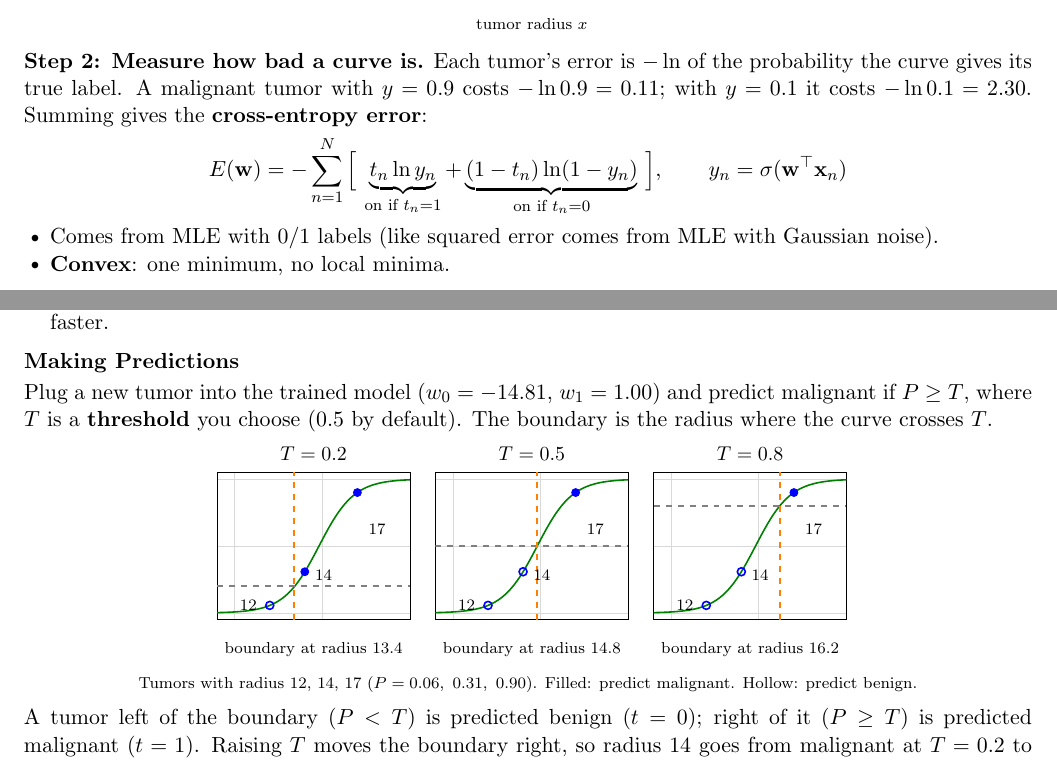
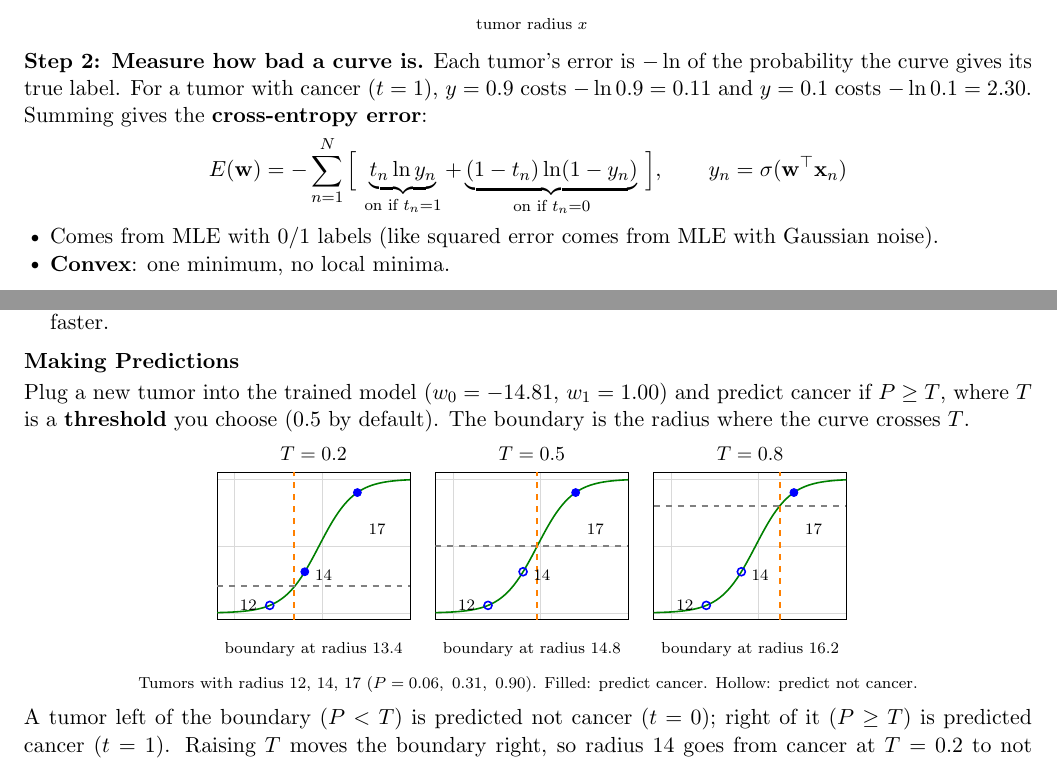
Before and after one commit to Edward201323/CS189-Notes, a LaTeX document (main.tex, which reads sections/Logistic_Regression.tex): two parts of pages 18 and 19 of 19, joined at a grey line, cut so that both start at the same text. Compiled offline with pdfLaTeX.

Commit message:
Logistic regression: say cancer / not cancer instead of malignant / benign
Co-Authored-By: Claude Opus 5.5 <noreply@anthropic.com>
Claude-Session: https://claude.ai/code/session_01Qbw9FmfRdTzJHMmJJ8aurh

```diff
--- a/sections/Logistic_Regression.tex
+++ b/sections/Logistic_Regression.tex
@@ -145,7 +145,7 @@
 \par}
 \end{keeptogether}
 
-\textbf{Step 2: Measure how bad a curve is.} Each tumor's error is $-\ln$ of the probability the curve gives its true label. A malignant tumor with $y = 0.9$ costs $-\ln 0.9 = 0.11$; with $y = 0.1$ it costs $-\ln 0.1 = 2.30$. Summing gives the \textbf{cross-entropy error}:
+\textbf{Step 2: Measure how bad a curve is.} Each tumor's error is $-\ln$ of the probability the curve gives its true label. For a tumor with cancer ($t = 1$), $y = 0.9$ costs $-\ln 0.9 = 0.11$ and $y = 0.1$ costs $-\ln 0.1 = 2.30$. Summing gives the \textbf{cross-entropy error}:
 \[
 E(\mathbf{w}) = -\sum_{n=1}^{N} \Big[\, \underbrace{t_n \ln y_n}_{\text{on if } t_n = 1} + \underbrace{(1 - t_n)\ln(1 - y_n)}_{\text{on if } t_n = 0} \,\Big],
 \qquad y_n = \sigma(\mathbf{w}^\top\mathbf{x}_n)
@@ -209,7 +209,7 @@
 \end{itemize}
 \subsection*{Making Predictions}
 \begin{keeptogether}
-Plug a new tumor into the trained model ($w_0 = -14.81$, $w_1 = 1.00$) and predict malignant if $P \ge T$, where $T$ is a \textbf{threshold} you choose ($0.5$ by default). The boundary is the radius where the curve crosses $T$.
+Plug a new tumor into the trained model ($w_0 = -14.81$, $w_1 = 1.00$) and predict cancer if $P \ge T$, where $T$ is a \textbf{threshold} you choose ($0.5$ by default). The boundary is the radius where the curve crosses $T$.
 
 {\centering
 \begin{tikzpicture}
@@ -262,7 +262,7 @@
 \end{axis}
 \end{tikzpicture}
 \par}
-{\centering\scriptsize Tumors with radius 12, 14, 17 ($P = 0.06,\ 0.31,\ 0.90$). Filled: predict malignant. Hollow: predict benign.\par}
+{\centering\scriptsize Tumors with radius 12, 14, 17 ($P = 0.06,\ 0.31,\ 0.90$). Filled: predict cancer. Hollow: predict not cancer.\par}
 \end{keeptogether}
 
-A tumor left of the boundary ($P < T$) is predicted benign ($t = 0$); right of it ($P \ge T$) is predicted malignant ($t = 1$). Raising $T$ moves the boundary right, so radius 14 goes from malignant at $T = 0.2$ to benign at $T = 0.5$.
+A tumor left of the boundary ($P < T$) is predicted not cancer ($t = 0$); right of it ($P \ge T$) is predicted cancer ($t = 1$). Raising $T$ moves the boundary right, so radius 14 goes from cancer at $T = 0.2$ to not cancer at $T = 0.5$.
```
Also changed, not shown: sections/Logistic_Regression.tex (10 more changed lines).
